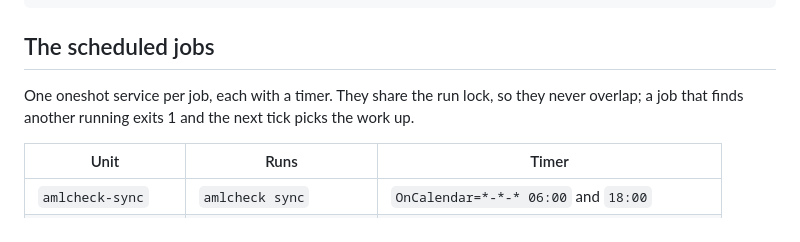
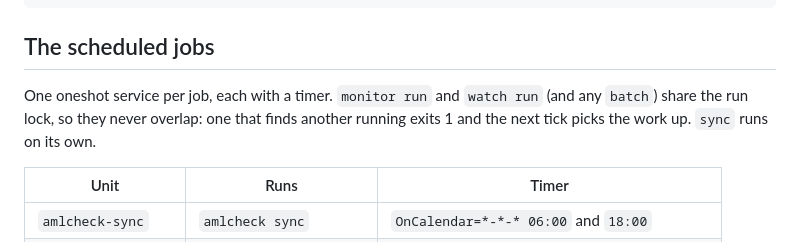
Before and after one commit to Asapsobi/aml-checker-v1, a Markdown page: docs/server.md, the part around the change. Drawn GitHub-style.

Commit message:
T-10.06: server guide: only batch, watch and monitor share the run lock
Co-Authored-By: Claude Opus 5.5 <noreply@anthropic.com>

```diff
--- a/docs/server.md
+++ b/docs/server.md
@@ -82,8 +82,9 @@ curl -s -H "Authorization: Bearer $AMLCHECK_API_TOKEN" http://127.0.0.1:8766/v1/
 
 ## The scheduled jobs
 
-One oneshot service per job, each with a timer. They share the run lock, so they never overlap; a job
-that finds another running exits 1 and the next tick picks the work up.
+One oneshot service per job, each with a timer. `monitor run` and `watch run` (and any `batch`) share
+the run lock, so they never overlap: one that finds another running exits 1 and the next tick picks
+the work up. `sync` runs on its own.
 
 | Unit | Runs | Timer |
 |---|---|---|
```
